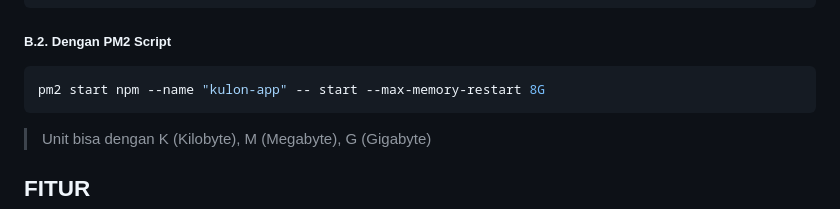
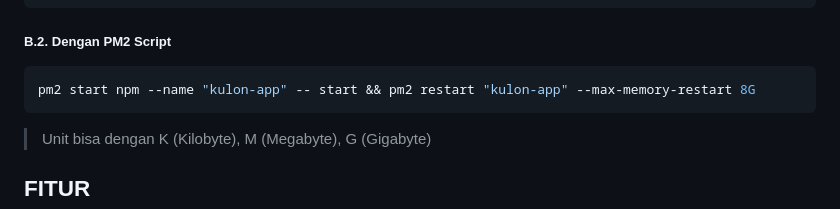
Before and after one commit to devanka761/kulon, a Markdown page: README.md, the part around the change. GitHub-like rendering.

Commit message:
Update: README pm2 start script

````diff
--- a/README.md
+++ b/README.md
@@ -91,7 +91,7 @@ npm run start
 ```
 ##### B.2. Dengan PM2 Script
 ```shell
-pm2 start npm --name "kulon-app" -- start --max-memory-restart 8G
+pm2 start npm --name "kulon-app" -- start && pm2 restart "kulon-app" --max-memory-restart 8G
 ```
 > Unit bisa dengan K (Kilobyte), M (Megabyte), G (Gigabyte)
 
````
